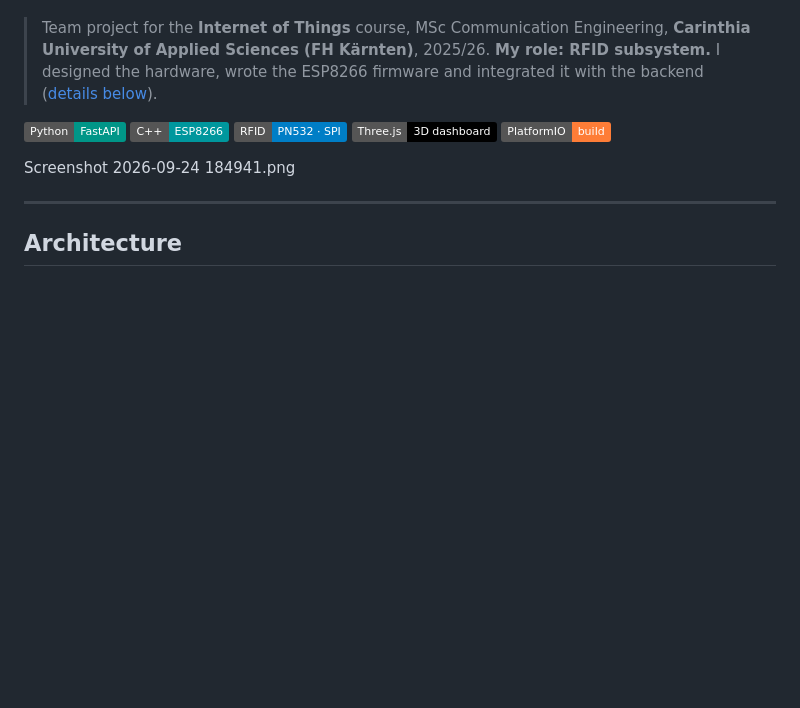
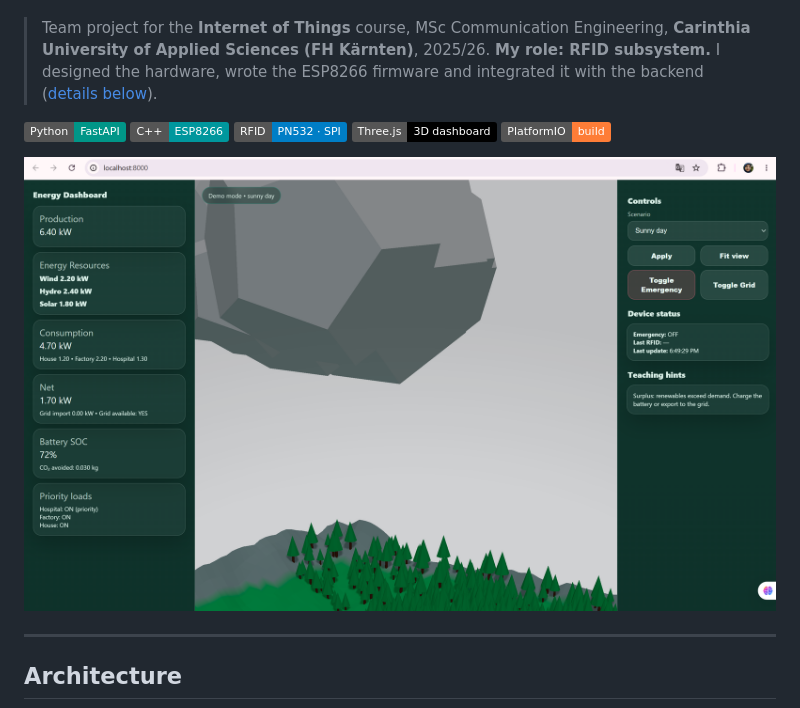
Before and after one commit to elh-bayat/iot-energy-demonstrator, a Markdown page: README.md, the part around the change. Rendered like a GitHub page; badges without logos; blank space fills up the shorter version.

Commit message:
docs: show dashboard screenshot in README

```diff
--- a/README.md
+++ b/README.md
@@ -11,7 +11,7 @@ A portable and interactive demonstrator that explains how a renewable power grid
 ![Three.js](https://img.shields.io/badge/Three.js-3D%20dashboard-black?logo=three.js)
 ![PlatformIO](https://img.shields.io/badge/PlatformIO-build-orange?logo=platformio&logoColor=white)
 
-Screenshot 2026-09-24 184941.png
+![Energy Demonstrator dashboard](docs/dashboard.png)
 
 ---
 
```
